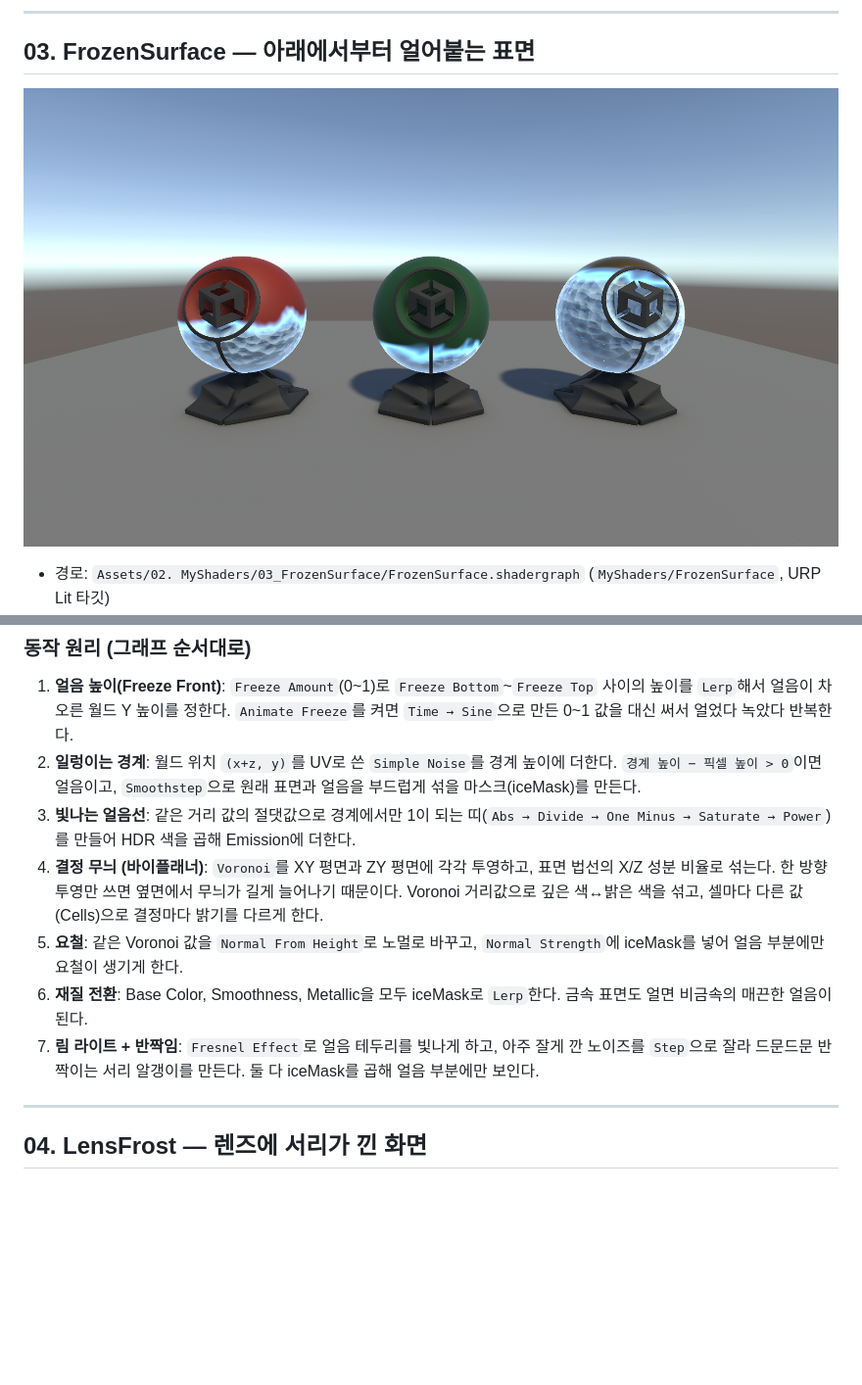
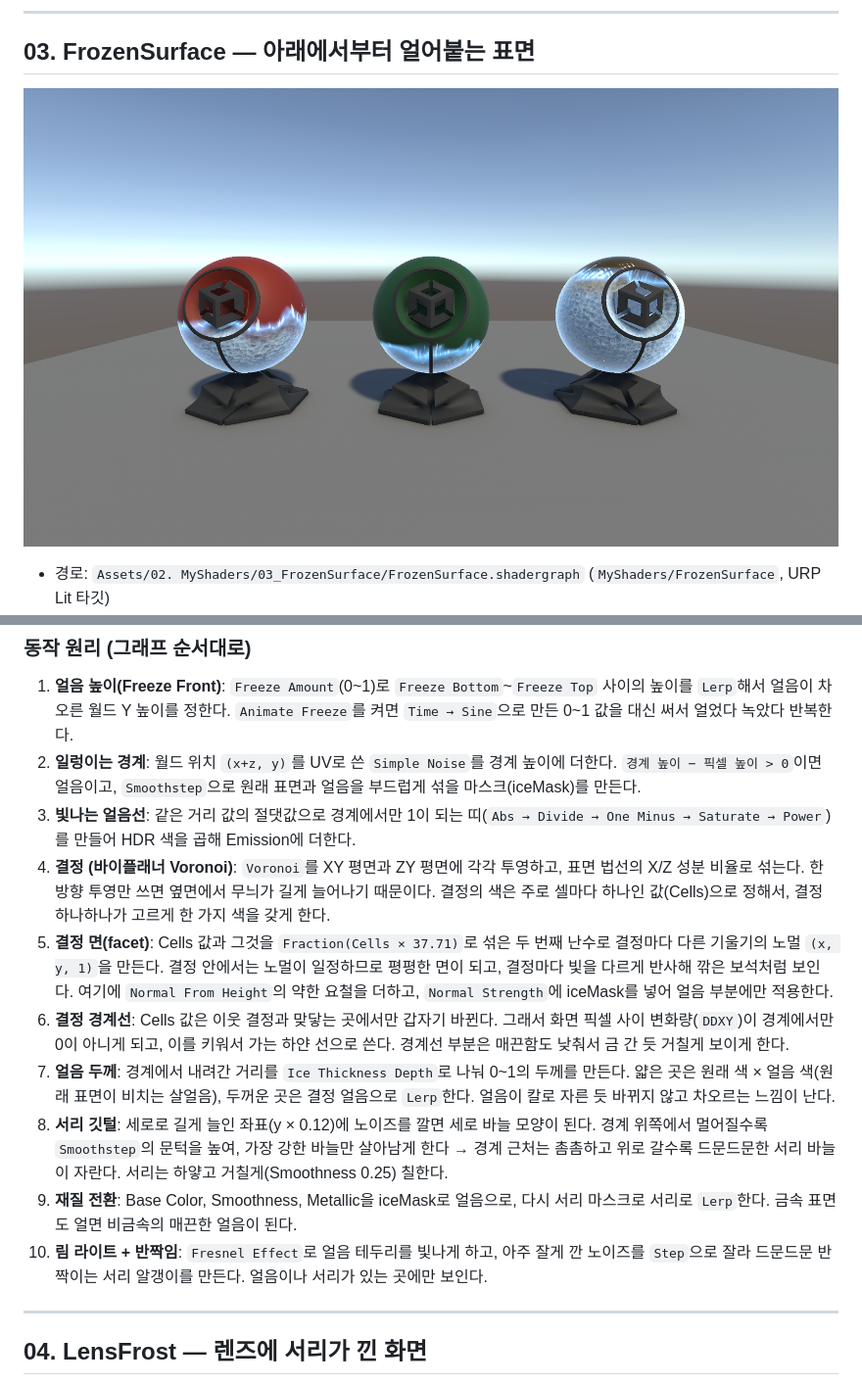
Before and after one commit to KooHoo-Dev/3rd-study-shader-ashadeveloperr, a Markdown page: SUBMISSION.md, 2 parts joined by grey strips. Shown at 98% size. GitHub-like rendering; pictures changed too: Screenshots/03_FrozenSurface.png; blank space fills up the shorter version.

```diff
--- a/SUBMISSION.md
+++ b/SUBMISSION.md
@@ -96,10 +96,13 @@ Particle System은 눈송이의 위치·속도·크기만 정하고, 모양과
 1. **얼음 높이(Freeze Front)**: `Freeze Amount`(0~1)로 `Freeze Bottom`~`Freeze Top` 사이의 높이를 `Lerp`해서 얼음이 차오른 월드 Y 높이를 정한다. `Animate Freeze`를 켜면 `Time → Sine`으로 만든 0~1 값을 대신 써서 얼었다 녹았다 반복한다.
 2. **일렁이는 경계**: 월드 위치 `(x+z, y)`를 UV로 쓴 `Simple Noise`를 경계 높이에 더한다. `경계 높이 − 픽셀 높이 > 0`이면 얼음이고, `Smoothstep`으로 원래 표면과 얼음을 부드럽게 섞을 마스크(iceMask)를 만든다.
 3. **빛나는 얼음선**: 같은 거리 값의 절댓값으로 경계에서만 1이 되는 띠(`Abs → Divide → One Minus → Saturate → Power`)를 만들어 HDR 색을 곱해 Emission에 더한다.
-4. **결정 무늬 (바이플래너)**: `Voronoi`를 XY 평면과 ZY 평면에 각각 투영하고, 표면 법선의 X/Z 성분 비율로 섞는다. 한 방향 투영만 쓰면 옆면에서 무늬가 길게 늘어나기 때문이다. Voronoi 거리값으로 깊은 색↔밝은 색을 섞고, 셀마다 다른 값(Cells)으로 결정마다 밝기를 다르게 한다.
-5. **요철**: 같은 Voronoi 값을 `Normal From Height`로 노멀로 바꾸고, `Normal Strength`에 iceMask를 넣어 얼음 부분에만 요철이 생기게 한다.
-6. **재질 전환**: Base Color, Smoothness, Metallic을 모두 iceMask로 `Lerp`한다. 금속 표면도 얼면 비금속의 매끈한 얼음이 된다.
-7. **림 라이트 + 반짝임**: `Fresnel Effect`로 얼음 테두리를 빛나게 하고, 아주 잘게 깐 노이즈를 `Step`으로 잘라 드문드문 반짝이는 서리 알갱이를 만든다. 둘 다 iceMask를 곱해 얼음 부분에만 보인다.
+4. **결정 (바이플래너 Voronoi)**: `Voronoi`를 XY 평면과 ZY 평면에 각각 투영하고, 표면 법선의 X/Z 성분 비율로 섞는다. 한 방향 투영만 쓰면 옆면에서 무늬가 길게 늘어나기 때문이다. 결정의 색은 주로 셀마다 하나인 값(Cells)으로 정해서, 결정 하나하나가 고르게 한 가지 색을 갖게 한다.
+5. **결정 면(facet)**: Cells 값과 그것을 `Fraction(Cells × 37.71)`로 섞은 두 번째 난수로 결정마다 다른 기울기의 노멀 `(x, y, 1)`을 만든다. 결정 안에서는 노멀이 일정하므로 평평한 면이 되고, 결정마다 빛을 다르게 반사해 깎은 보석처럼 보인다. 여기에 `Normal From Height`의 약한 요철을 더하고, `Normal Strength`에 iceMask를 넣어 얼음 부분에만 적용한다.
+6. **결정 경계선**: Cells 값은 이웃 결정과 맞닿는 곳에서만 갑자기 바뀐다. 그래서 화면 픽셀 사이 변화량(`DDXY`)이 경계에서만 0이 아니게 되고, 이를 키워서 가는 하얀 선으로 쓴다. 경계선 부분은 매끈함도 낮춰서 금 간 듯 거칠게 보이게 한다.
+7. **얼음 두께**: 경계에서 내려간 거리를 `Ice Thickness Depth`로 나눠 0~1의 두께를 만든다. 얇은 곳은 원래 색 × 얼음 색(원래 표면이 비치는 살얼음), 두꺼운 곳은 결정 얼음으로 `Lerp`한다. 얼음이 칼로 자른 듯 바뀌지 않고 차오르는 느낌이 난다.
+8. **서리 깃털**: 세로로 길게 늘인 좌표(y × 0.12)에 노이즈를 깔면 세로 바늘 모양이 된다. 경계 위쪽에서 멀어질수록 `Smoothstep`의 문턱을 높여, 가장 강한 바늘만 살아남게 한다 → 경계 근처는 촘촘하고 위로 갈수록 드문드문한 서리 바늘이 자란다. 서리는 하얗고 거칠게(Smoothness 0.25) 칠한다.
+9. **재질 전환**: Base Color, Smoothness, Metallic을 iceMask로 얼음으로, 다시 서리 마스크로 서리로 `Lerp`한다. 금속 표면도 얼면 비금속의 매끈한 얼음이 된다.
+10. **림 라이트 + 반짝임**: `Fresnel Effect`로 얼음 테두리를 빛나게 하고, 아주 잘게 깐 노이즈를 `Step`으로 잘라 드문드문 반짝이는 서리 알갱이를 만든다. 얼음이나 서리가 있는 곳에만 보인다.
 
 ---
 
```
Also changed, not shown: README.md (+10 -4 lines), 7 other files.
